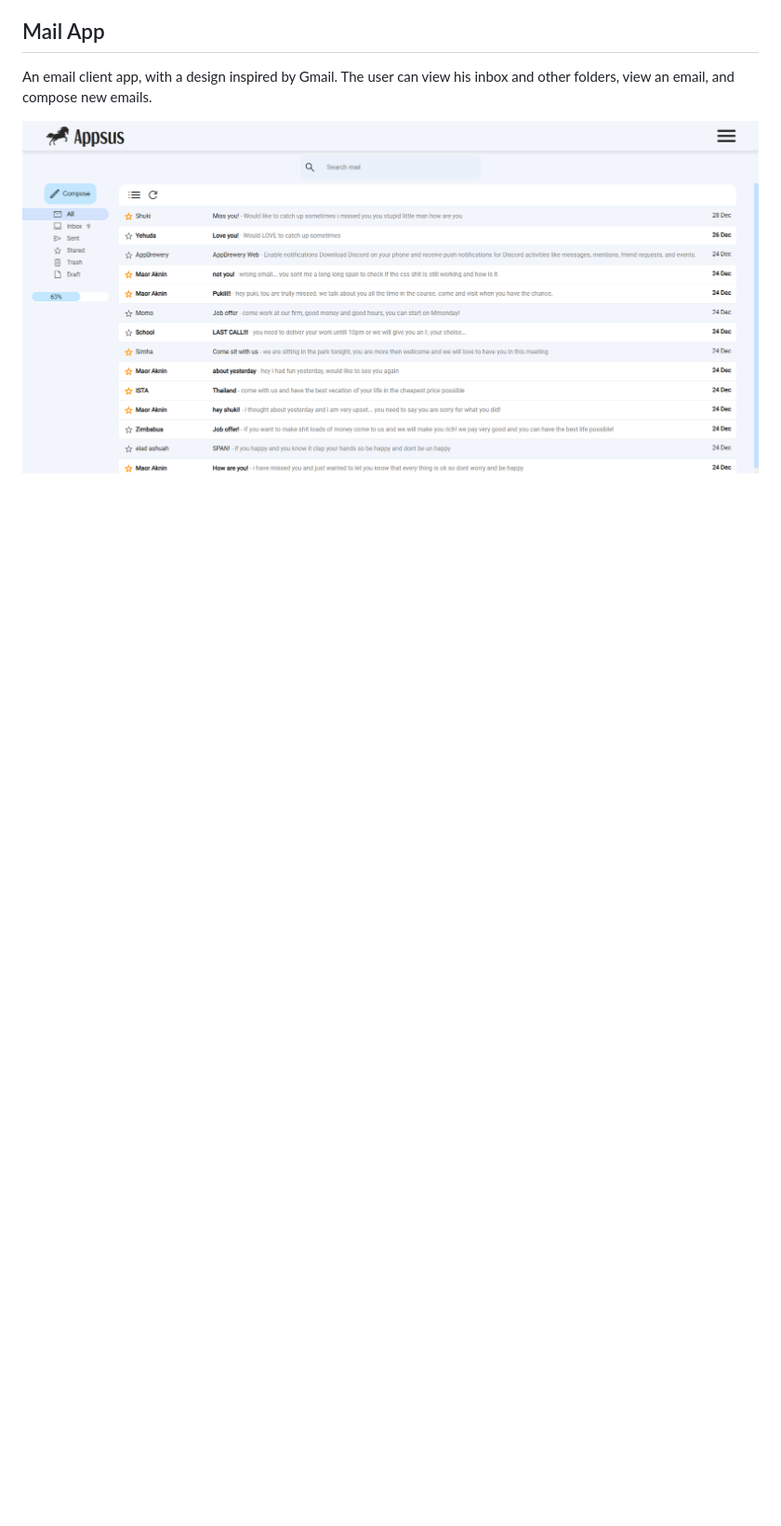
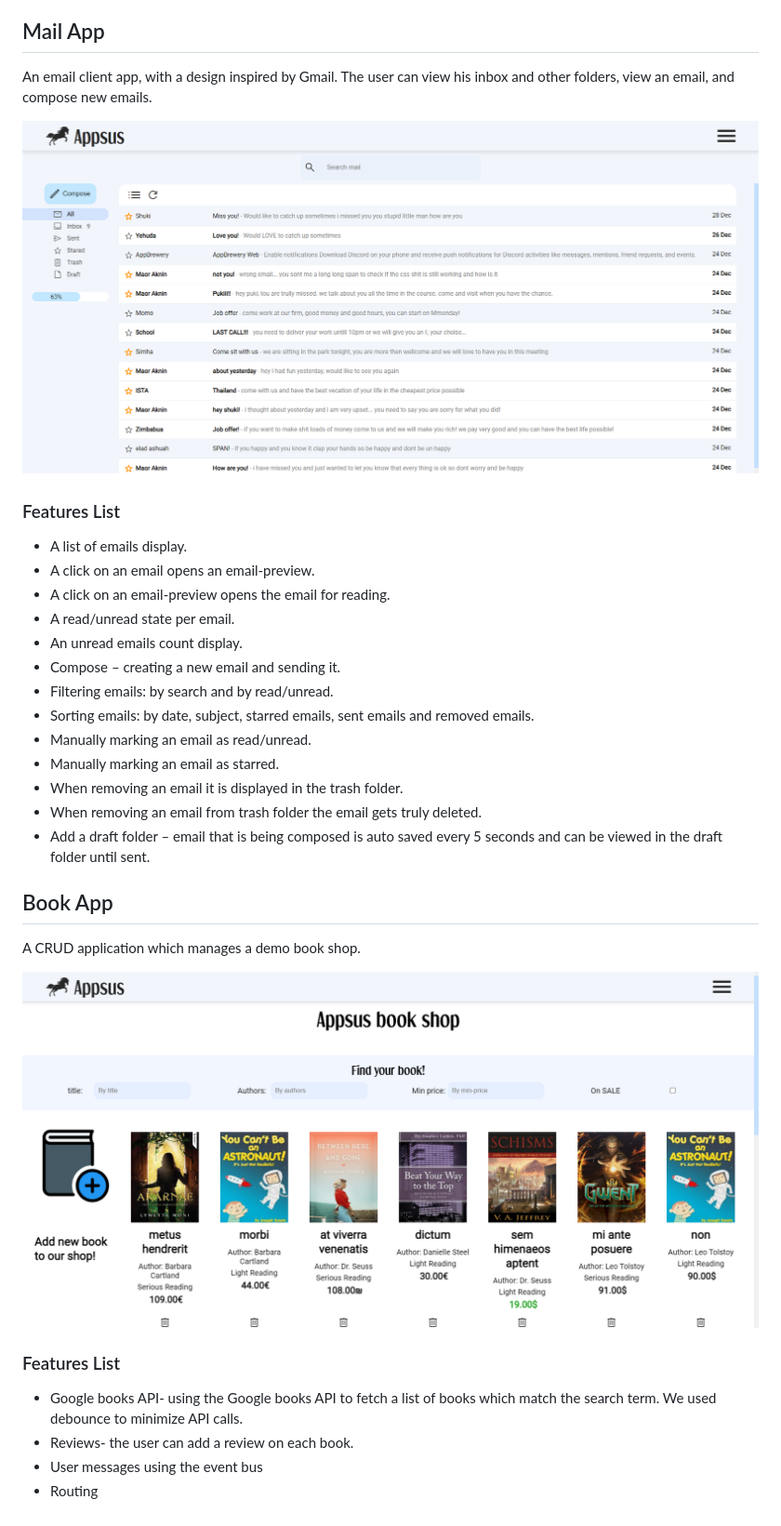
Before and after one commit to Maoraknin/AppsusMaorGuy, a Markdown page: README.md, the part around the change printed below. Shown: that part at 93% size. GitHub-like rendering; pictures changed too: assets/readme/book.png (added); blank space fills up the shorter version.

Commit message:
added book section

```diff
--- a/README.md
+++ b/README.md
@@ -15,3 +15,31 @@ My first react project built over a duration of 4 days, Appsus is a single page
 An email client app, with a design inspired by Gmail. The user can view his inbox and other folders, view an email, and compose new emails.
 
 ![Mail App](assets/readme/mail.png "mail-app")
+
+### Features List
+- A list of emails display.
+- A click on an email opens an email-preview.
+- A click on an email-preview opens the email for reading.
+- A read/unread state per email.
+- An unread emails count display.
+- Compose – creating a new email and sending it.
+- Filtering emails: by search and by read/unread.
+- Sorting emails: by date, subject, starred emails, sent emails and removed emails.
+- Manually marking an email as read/unread.
+- Manually marking an email as starred.
+- When removing an email it is displayed in the trash folder.
+- When removing an email from trash folder the email gets truly deleted.
+- Add a draft folder – email that is being composed is auto saved every 5 seconds and can be viewed in the draft folder until sent.
+
+## Book App
+
+A CRUD application which manages a demo book shop.
+
+![Book App](assets/readme/book.png "book-app")
+
+### Features List
+- Google books API- using the Google books API to fetch a list of books which match
+the search term. We used debounce to minimize API calls.
+- Reviews- the user can add a review on each book.
+- User messages using the event bus
+- Routing
```
Also changed, not shown: other parts of README.md (+2 -2 lines).
